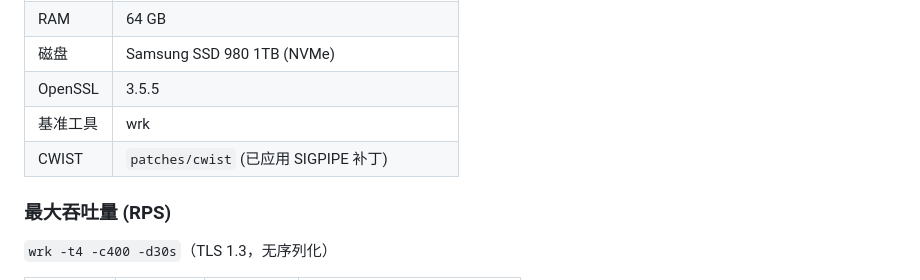
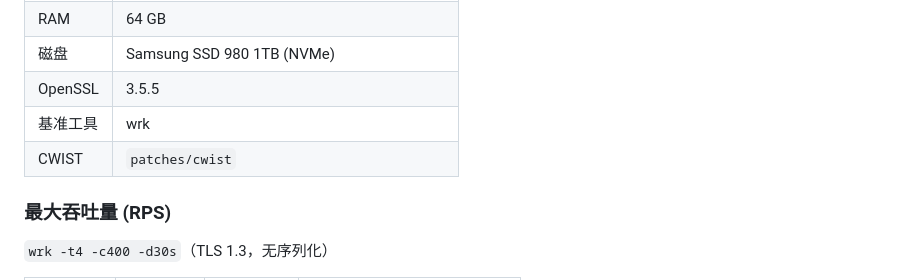
Before and after one commit to gg582/fly.board, a Markdown page: README.zh.md, the part around the change. Rendered like a GitHub page.

Commit message:
Update CWIST entry in README.zh.md
Remove SIGPIPE patch note from CWIST entry.

```diff
--- a/README.zh.md
+++ b/README.zh.md
@@ -127,7 +127,7 @@ MIT License
 | 磁盘 | Samsung SSD 980 1TB (NVMe) |
 | OpenSSL | 3.5.5 |
 | 基准工具 | wrk |
-| CWIST | `patches/cwist` (已应用 SIGPIPE 补丁) |
+| CWIST | `patches/cwist` |
 
 ### 最大吞吐量 (RPS)
 
```
